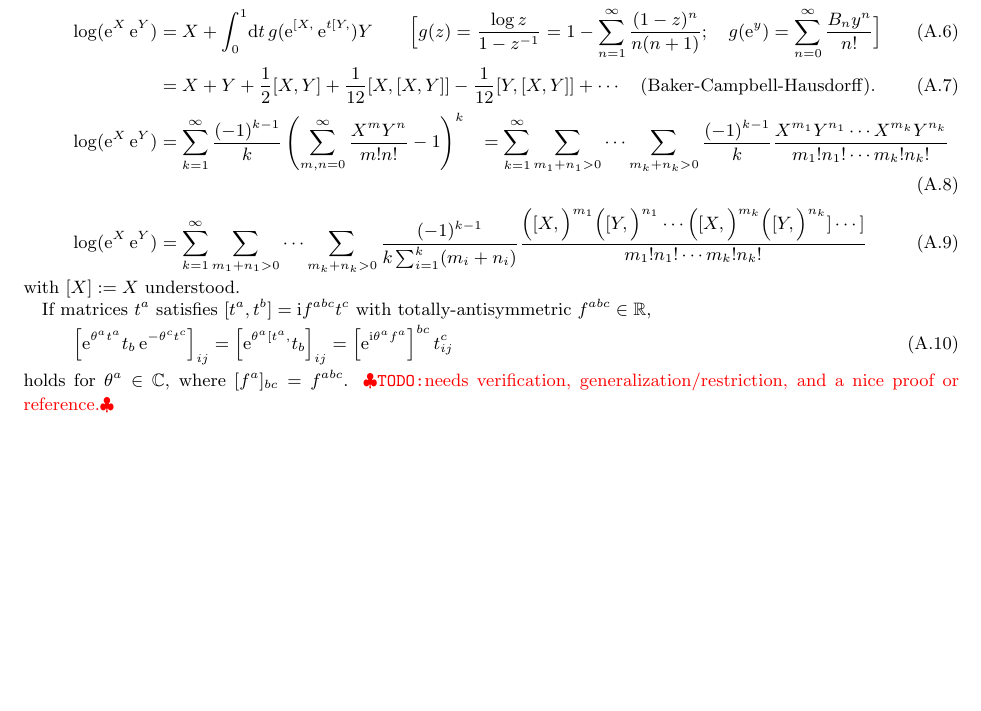
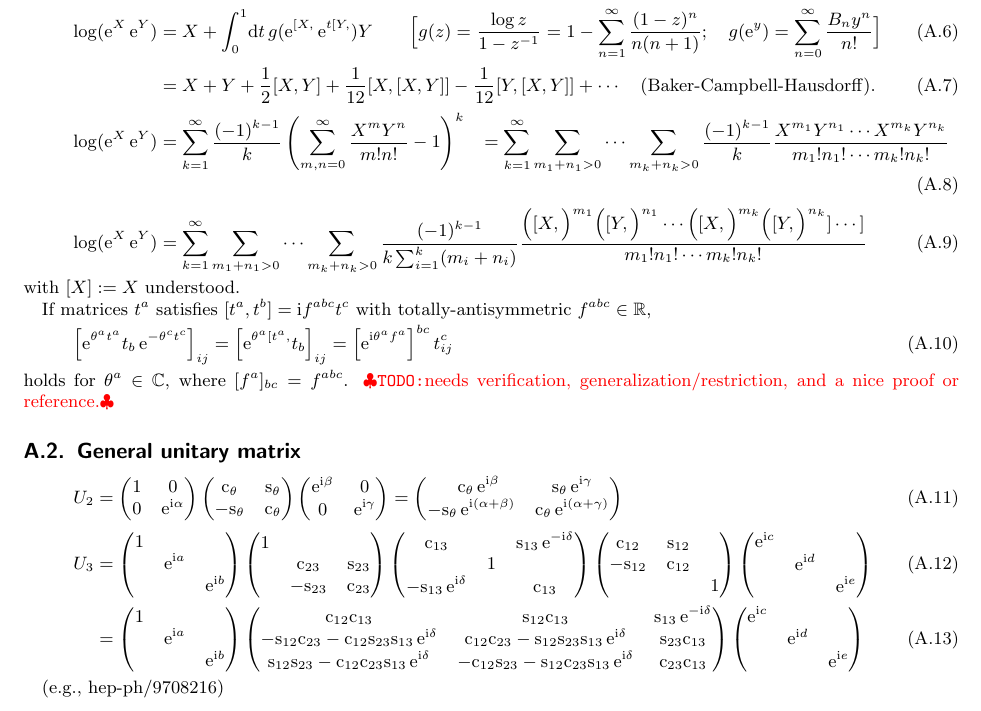
Before and after one commit to misho104/hepphCheatSheet, a LaTeX document (CheatSheet.tex, which reads mathematics.tex): part of page 25 of 25, cut so that both start at the same text, the shorter picture padded with empty space. Compiled offline with pdfLaTeX.

Commit message:
feat: add general exp of unitary matrix

```diff
--- a/mathematics.tex
+++ b/mathematics.tex
@@ -80,4 +80,35 @@ If matrices $t^a$ satisfies $[t^a,t^b]=\ii f^{abc} t^c$ with totally-antisymmetr
 = \left[\ee^{\ii \theta^af^{a}}\right]^{bc} t^c_{ij}
 \end{equation}
 holds for $\theta^a\in\mathbb C$, where $[f^a]_{bc}=f^{abc}$. \TODO{needs verification, generalization/restriction, and a nice proof or reference.}
+
+\subsection{General unitary matrix}
+\begin{equation}
+ U_2 =
+\pmat{1&0\\0&\ee^{\ii\alpha}}\pmat{\co\theta&\si\theta\\-\si\theta&\co\theta}\pmat{\ee^{\ii\beta}&0\\0&\ee^{\ii\gamma}}
+=
+\pmat{\phantom{-}
+\co\theta\ee^{\ii\beta} & \si\theta\ee^{\ii\gamma}\\
+-\si\theta\ee^{\ii(\alpha+\beta)} & \co\theta\ee^{\ii(\alpha+\gamma)}
+}
+\end{equation}
+\begin{align}
+ U_3 &=
+\pmat{1&&\\&\ee^{\ii a}&\\&&\ee^{\ii b}}
+ \pmat{1&&\\&\co{23}&\si{23}\\&-\si{23}&\co{23}}
+ \pmat{\co{13}&&\si{13}\ee^{-\ii\delta}\\&1&\\-\si{13}\ee^{\ii\delta}&&\co{13}}
+ \pmat{\co{12}&\si{12}&\\-\si{12}&\co{12}&\\&&1}
+\pmat{\ee^{\ii c}&&\\&\ee^{\ii d}&\\&&\ee^{\ii e}}
+\\&=
+\pmat{1&&\\&\ee^{\ii a}&\\&&\ee^{\ii b}}
+ \pmat{
+ \co{12} \co{13} & \si{12} \co{13} & \si{13} \ee^{-\ii\delta}\\
+ -\si{12} \co{23} - \co{12} \si{23} \si{13} \ee^{\ii\delta}& \co{12} \co{23} - \si{12}\si{23}\si{13} \ee^{\ii\delta}& \si{23}\co{13}\\
+  \si{12}\si{23} - \co{12} \co{23} \si{13}\ee^{\ii\delta} & -\co{12}\si{23}-\si{12}\co{23}\si{13}\ee^{\ii\delta} & \co{23} \co{13}}
+\pmat{\ee^{\ii c}&&\\&\ee^{\ii d}&\\&&\ee^{\ii e}}
+\end{align}
+
+%
+
+(e.g., hep-ph/9708216)
+
 \end{document}
```
